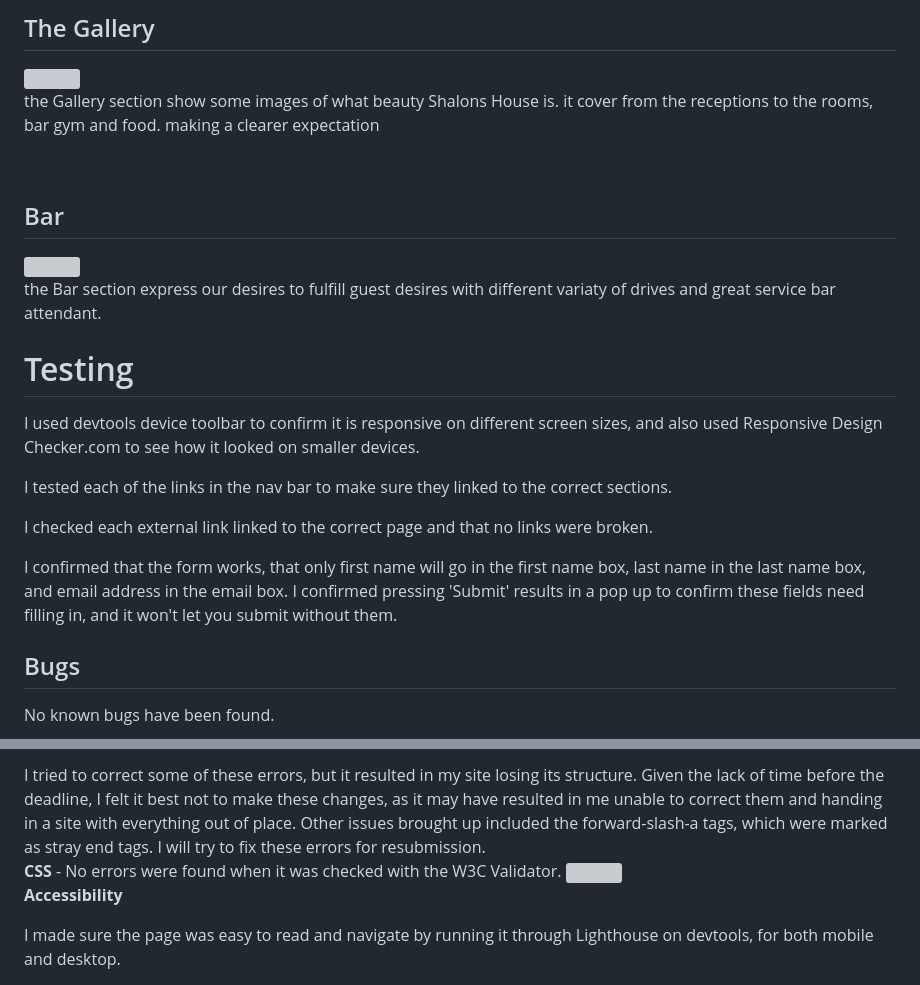
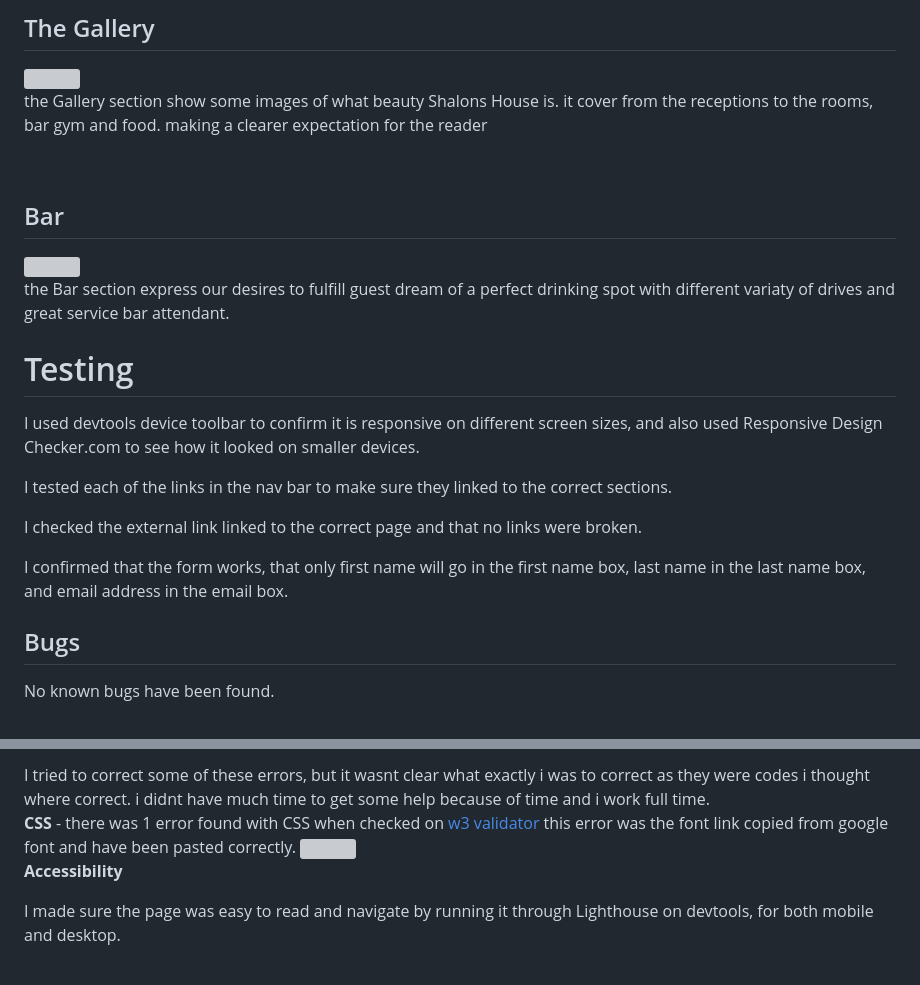
Before and after one commit to brightigiemokha/Shalon-s-House.html, a Markdown page: README.md, 2 parts joined by grey strips. Rendered like a GitHub page; grey boxes are pictures that could not be loaded.

```diff
--- a/README.md
+++ b/README.md
@@ -35,7 +35,7 @@ the menu nav lead to a page with what to expect in terms of food, the breakfast
 
 <img src="./assets/images/readme/pics.jpeg">
 
-the Gallery section show some images of what beauty Shalons House is. it cover from the receptions to the rooms, bar gym and food. making a clearer expectation
+the Gallery section show some images of what beauty Shalons House is. it cover from the receptions to the rooms, bar gym and food. making a clearer expectation for the reader
 
 <br>
 
@@ -43,7 +43,7 @@ the Gallery section show some images of what beauty Shalons House is. it cover f
 
 <img src="./assets/images/readme/form.png">
 
-the Bar section express our desires to fulfill guest desires with different variaty of drives and great service bar attendant.
+the Bar section express our desires to fulfill guest dream of a perfect drinking spot with different variaty of drives and great service bar attendant.
  <br>
 
  <h1>Testing</h1>
@@ -52,10 +52,9 @@ the Bar section express our desires to fulfill guest desires with different vari
 
  <p>I tested each of the links in the nav bar to make sure they linked to the correct sections.
 
- <p>I checked each external link linked to the correct page and that no links were broken.
+ <p>I checked the external link linked to the correct page and that no links were broken.
 
  <p>I confirmed that the form works, that only first name will go in the first name box, last name in the last name box, and email address in the email box.
- I confirmed pressing 'Submit' results in a pop up to confirm these fields need filling in, and it won't let you submit without them.
 
 <br>
  <h2>Bugs</h2>
@@ -70,10 +69,9 @@ No known bugs have been found.
 
 <p>
-I tried to correct some of these errors, but it resulted in my site losing its structure. Given the lack of time before the deadline,
-I felt it best not to make these changes, as it may have resulted in me unable to correct them and handing in a site with everything out of place. Other issues brought up included the forward-slash-a tags, which were marked as stray end tags. I will try to fix these errors for resubmission.
+I tried to correct some of these errors, but it wasnt clear what exactly i was to correct as they were codes i thought where correct. i didnt have much time to get some help because of time and i work full time.
 
 <br>
-<strong>CSS</strong> - No errors were found when it was checked with the W3C Validator.
+<strong>CSS</strong> - there was 1 error found with CSS when checked on <a href="https://validator.w3.org/nu/#l2c70".>w3 validator</a> this error was the font link copied from google font and have been pasted correctly.
 
 <img src="./assets/images/readme/w3c.png">
 
```
Also changed, not shown: other parts of README.md (+1 -1 lines).
